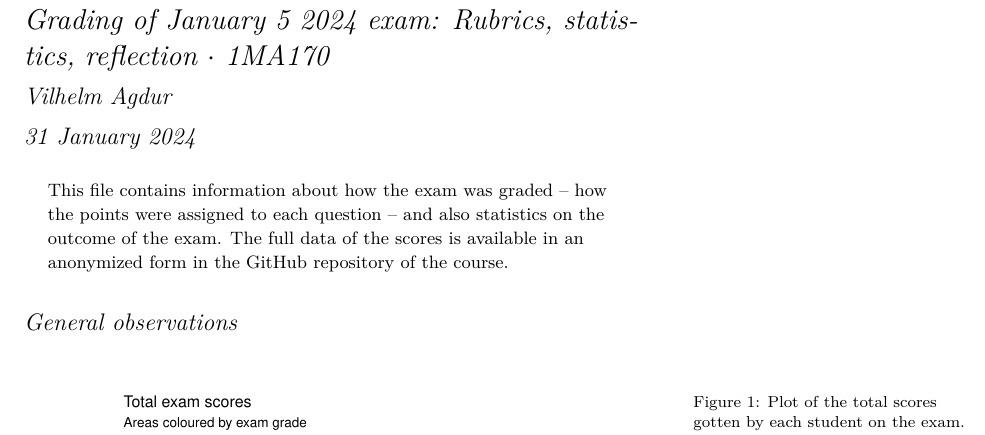
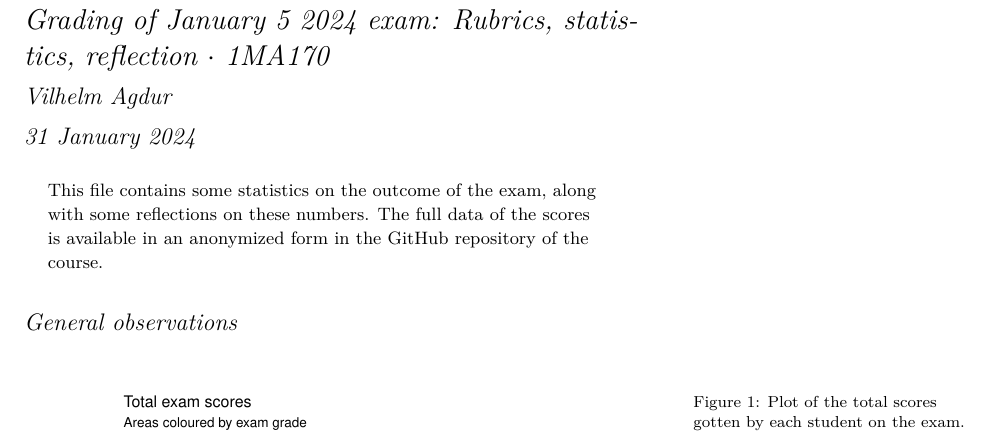
Before and after one commit to vagdur/Grafteori-1MA170, a LaTeX problem sheet (exam_report_jan24/exam_report.tex): part of page 1 of 9, cut so that both start at the same text. Compiled offline with XeLaTeX; a LaTeX package or settings file that is missing is left out.

Commit message:
update abstract
no grading rubrics added at this time (because I forgot the paper I wrote them on at home, probably)

```diff
--- a/exam_report_jan24/exam_report.tex
+++ b/exam_report_jan24/exam_report.tex
@@ -40,7 +40,7 @@
 
 \begin{abstract}
 \noindent
-This file contains information about how the exam was graded -- how the points were assigned to each question -- and also statistics on the outcome of the exam. The full data of the scores is available in an anonymized form in the GitHub repository of the course.
+This file contains some statistics on the outcome of the exam, along with some reflections on these numbers. The full data of the scores is available in an anonymized form in the GitHub repository of the course.
 \end{abstract}
 
 \section{General observations}
```
